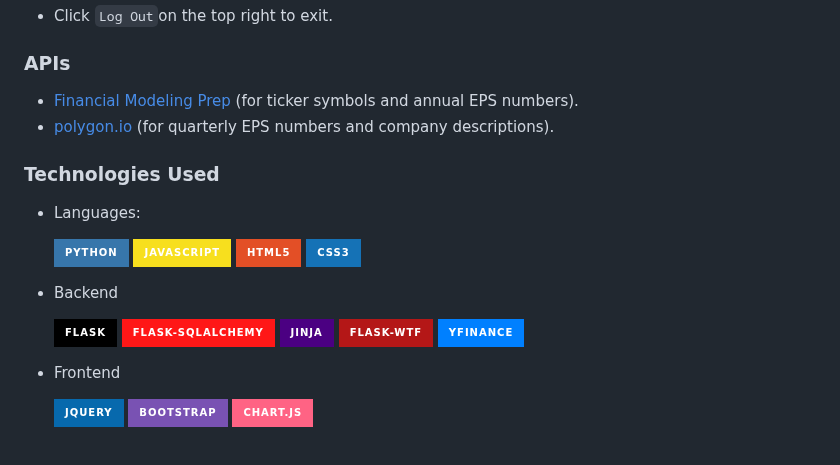
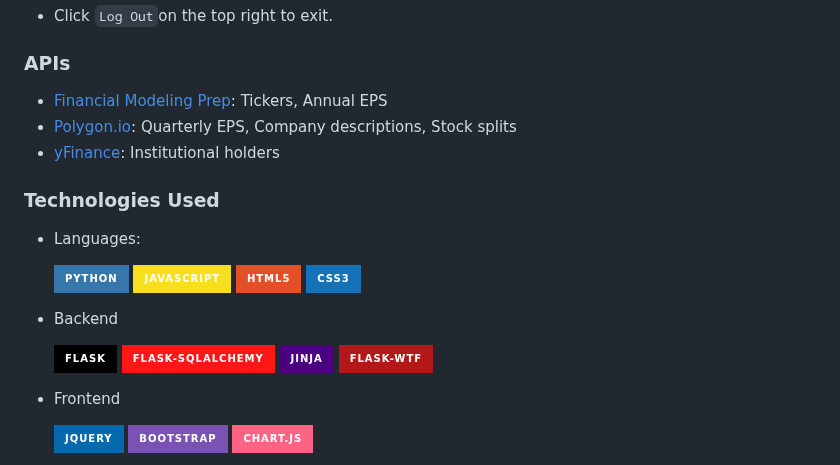
Before and after one commit to nrudzis/Capstone_1, a Markdown page: README.md, the part around the change. Drawn GitHub-style; badges without logos.

Commit message:
move yfinance to APIs section in readme

```diff
--- a/README.md
+++ b/README.md
@@ -34,8 +34,9 @@
 - Click `Log Out`on the top right to exit.
 
 ### APIs
-- [Financial Modeling Prep](https://site.financialmodelingprep.com/developer/docs/stable) (for ticker symbols and annual EPS numbers).
-- [polygon.io](https://polygon.io/docs/rest/stocks/overview) (for quarterly EPS numbers and company descriptions).
+- [Financial Modeling Prep](https://site.financialmodelingprep.com/developer/docs/stable): Tickers, Annual EPS
+- [Polygon.io](https://polygon.io/docs/rest/stocks/overview): Quarterly EPS, Company descriptions, Stock splits
+- [yFinance](https://ranaroussi.github.io/yfinance/): Institutional holders
 
 ### Technologies Used
 
@@ -52,7 +53,6 @@
   [![Flask-SQLAlchemy](https://img.shields.io/badge/Flask--SQLAlchemy-FF1717?style=for-the-badge&logo=sqlalchemy&logoColor=white)](https://flask-sqlalchemy.readthedocs.io/)
   [![Jinja](https://img.shields.io/badge/Jinja-4B0082?style=for-the-badge&logo=jinja&logoColor=white)](https://jinja.palletsprojects.com/)
   [![Flask-WTF](https://img.shields.io/badge/Flask--WTF-B41717?style=for-the-badge)](https://flask-wtf.readthedocs.io/)
-  [![yFinance](https://img.shields.io/badge/yFinance-0080FF?style=for-the-badge)](https://ranaroussi.github.io/yfinance/)
 
 - Frontend
 
```
